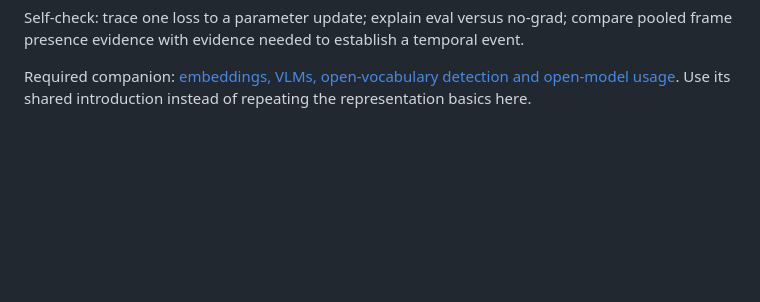
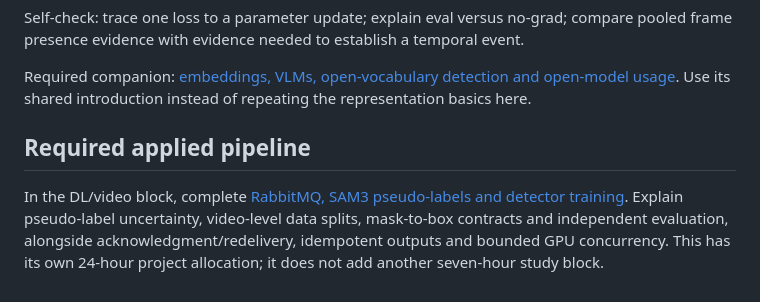
Before and after one commit to ronraisch/agentic-cv-training, a Markdown page: docs/lessons/04-torch.md, the part around the change. Rendered like a GitHub page; blank space fills up the shorter version.

Commit message:
Integrate required RabbitMQ SAM3 detector pipeline into DL syllabus and readiness

```diff
--- a/docs/lessons/04-torch.md
+++ b/docs/lessons/04-torch.md
@@ -43,3 +43,10 @@ presence evidence with evidence needed to establish a temporal event.
 
 Required companion: [embeddings, VLMs, open-vocabulary detection and open-model usage](07-open-models.md).
 Use its shared introduction instead of repeating the representation basics here.
+
+## Required applied pipeline
+
+In the DL/video block, complete [RabbitMQ, SAM3 pseudo-labels and detector training](../../labs/research/05b-rabbitmq-sam3-detector.md).
+Explain pseudo-label uncertainty, video-level data splits, mask-to-box contracts and independent
+evaluation, alongside acknowledgment/redelivery, idempotent outputs and bounded GPU concurrency.
+This has its own 24-hour project allocation; it does not add another seven-hour study block.
```
